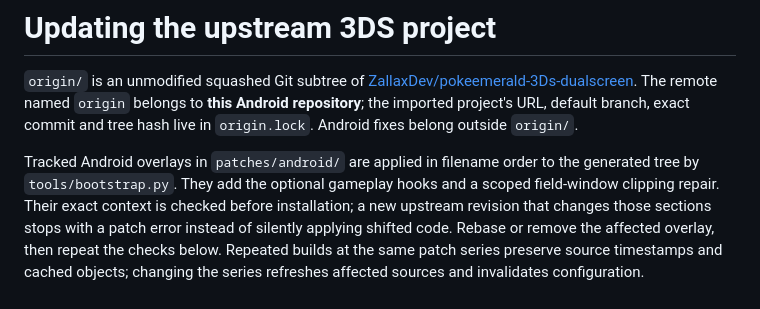
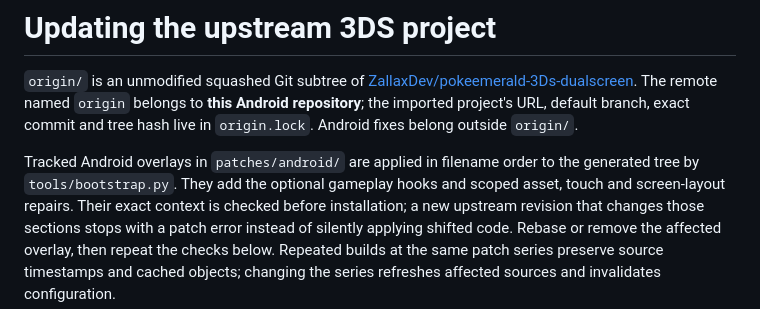
Before and after one commit to psspssr/pokeemerald-3Ds-dualscreen-thor, a Markdown page: docs/UPDATING_FROM_ORIGIN.md, the part around the change. GitHub-like rendering.

```diff
--- a/docs/UPDATING_FROM_ORIGIN.md
+++ b/docs/UPDATING_FROM_ORIGIN.md
@@ -8,7 +8,7 @@ Android fixes belong outside `origin/`.
 
 Tracked Android overlays in `patches/android/` are applied in filename order
 to the generated tree by `tools/bootstrap.py`. They add the optional gameplay
-hooks and a scoped field-window clipping repair. Their exact context is
+hooks and scoped asset, touch and screen-layout repairs. Their exact context is
 checked before installation; a new upstream revision that changes those
 sections stops with a patch error instead of silently applying shifted code.
 Rebase or remove the affected overlay, then repeat the checks below. Repeated
```
Also changed, not shown: docs/AYN_THOR.md (+29 -8 lines), docs/MYSTERY_EVENTS.md (+5 -0 lines).
